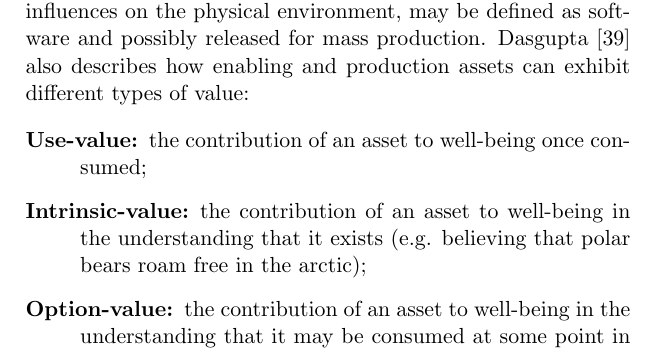
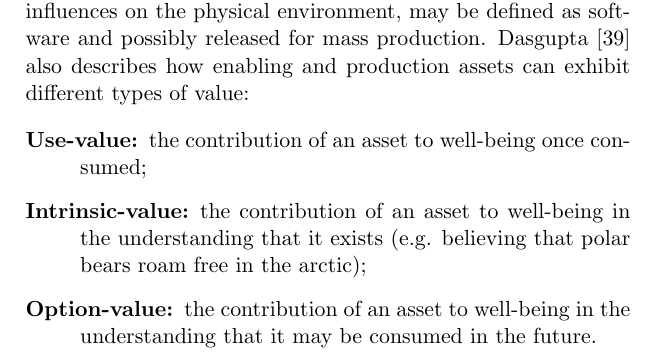
Before and after one commit to aidan-parkinson/digital-assurance, a LaTeX document (digitalAssurance.tex): part of page 29 of 51 before the commit and part of page 28 of 49 after it, cut so that both start at the same text. Compiled offline with pdfLaTeX.

Commit message:
finalFormat

```diff
--- a/digitalAssurance.tex
+++ b/digitalAssurance.tex
@@ -452,7 +452,7 @@ Enabling assets allow society to be more precise about their influences on the p
 \begin{description}
 \item[Use-value:] the contribution of an asset to well-being once consumed;
 \item[Intrinsic-value:] the contribution of an asset to well-being in the understanding that it exists (e.g. believing that polar bears roam free in the arctic);
-\item[Option-value:] the contribution of an asset to well-being in the understanding that it may be consumed at some point in the future.
+\item[Option-value:] the contribution of an asset to well-being in the understanding that it may be consumed in the future.
 \end{description}
 
 The attitudes and preferences that characterise a state of well-being are not defined and need to be found. Recognised methods to evaluate social attitudes and preferences are:
```
Also changed, not shown: digitalAssurance.tex (2 more changed lines).
